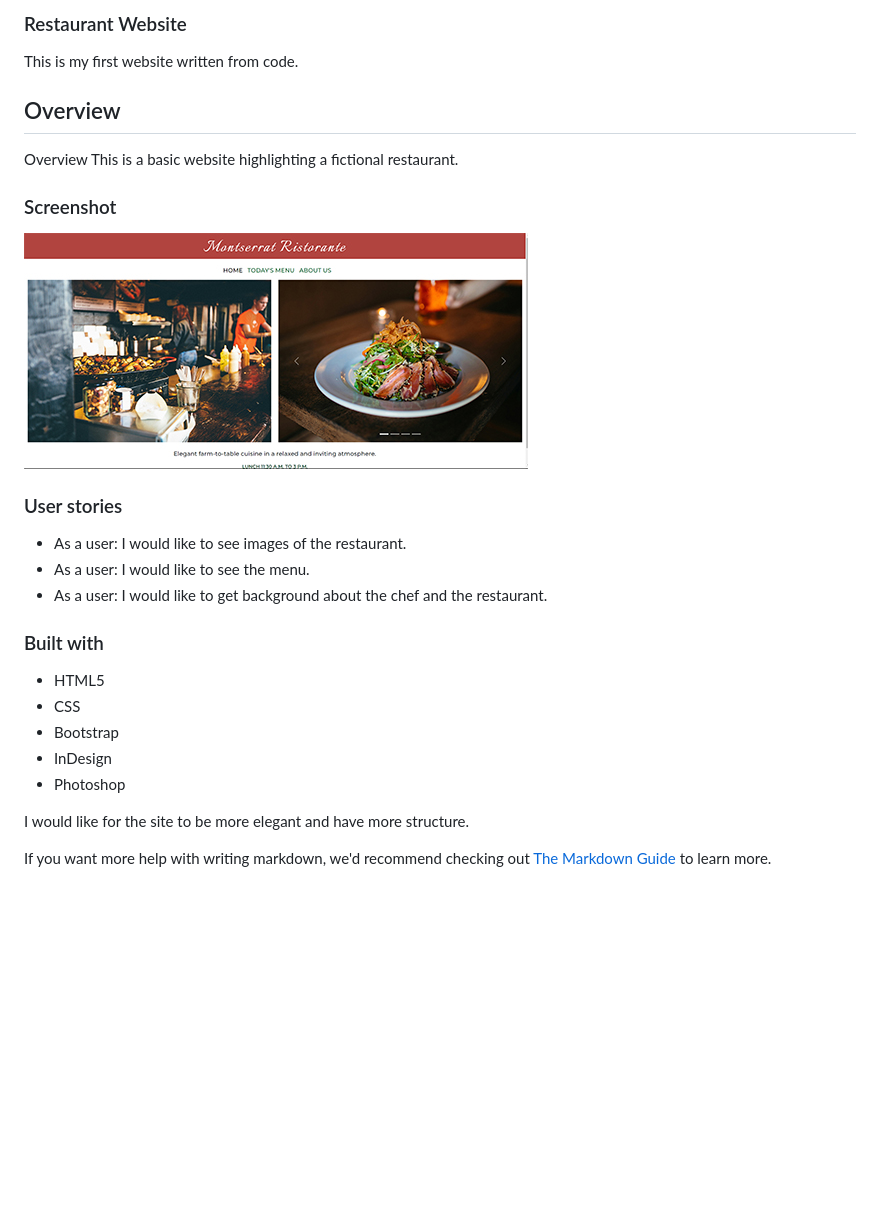
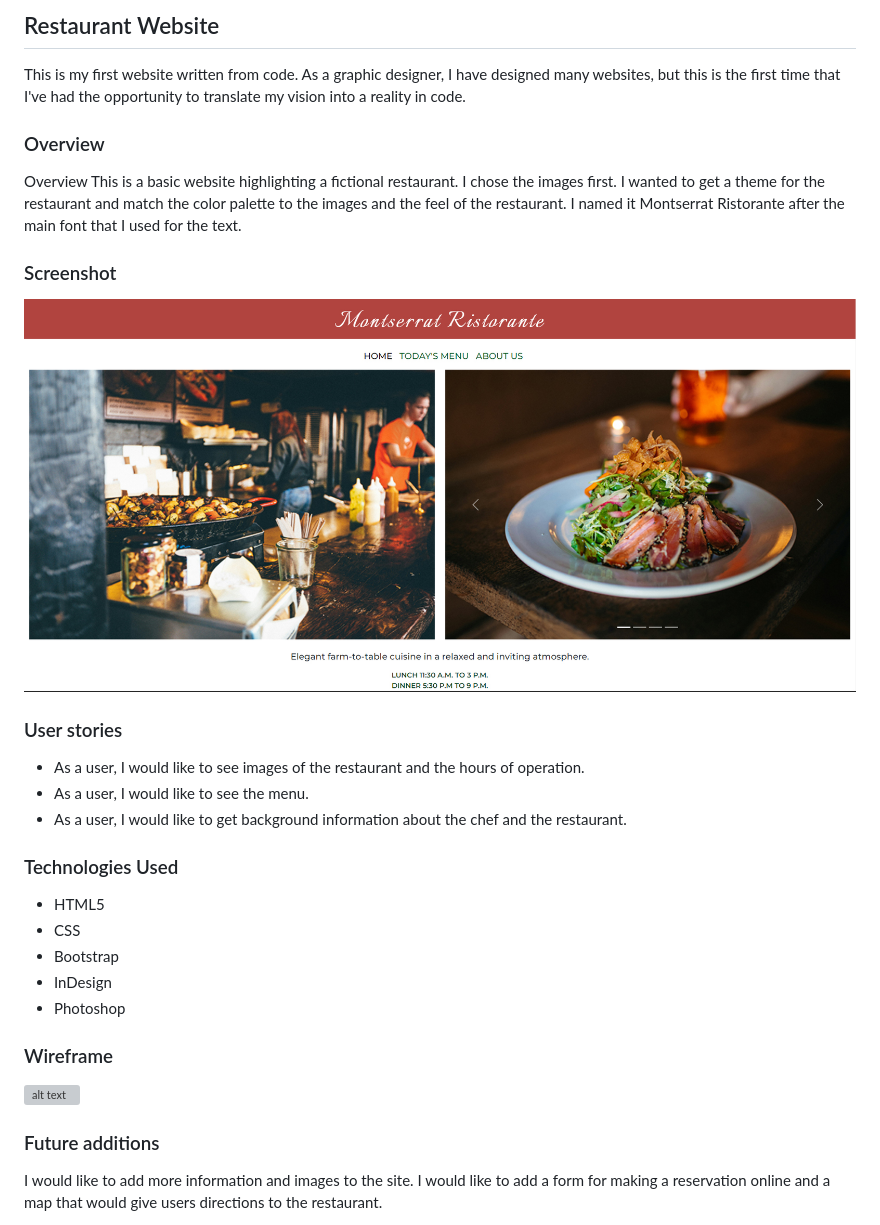
Before and after one commit to ErikaV2291/Project_1, a Markdown page: README.md, the part around the change printed below. Drawn GitHub-style; pictures changed too: ReadMeScreenshot.jpg (deleted), images/LandingPage.jpg (added); blank space fills up the shorter version; grey boxes are pictures that could not be loaded.

Commit message:
more readme changes added images

```diff
--- a/README.md
+++ b/README.md
@@ -1,36 +1,31 @@
- ### Restaurant Website
+ ## Restaurant Website
 
-This is my first website written from code.
+This is my first website written from code. As a graphic designer, I have designed many websites, but this is the first time that I've had the opportunity to translate my vision into a reality in code.
 
-
-
-## Overview
+### Overview
 Overview
-This is a basic website highlighting a fictional restaurant.
+This is a basic website highlighting a fictional restaurant. I chose the images first. I wanted to get a theme for the restaurant and match the color palette to the images and the feel of the restaurant. I named it Montserrat Ristorante after the main font that I used for the text.
 
 ### Screenshot
-![alt text](ReadMeScreenshot.jpg)
-
-
-
+![alt text](images/LandingPage.jpg)
 
 ### User stories
- - As a user: I would like to see images of the restaurant.
- - As a user: I would like to see the menu.
- - As a user: I would like to get background about the chef and the restaurant.
+ - As a user, I would like to see images of the restaurant and the hours of operation.
+ - As a user, I would like to see the menu.
+ - As a user, I would like to get background information about the chef and the restaurant.
 
-### Built with
+### Technologies Used
 - HTML5
 - CSS
 - Bootstrap
 - InDesign
 - Photoshop
 
-
-I would like for the site to be more elegant and have more structure.
-
-If you want more help with writing markdown, we'd recommend checking out [The Markdown Guide](https://www.markdownguide.org/) to learn more.
+### Wireframe
+![alt text](images/Wireframecomposite.jpg)
 
 
+### Future additions
+I would like to add more information and images to the site. I would like to add a form for making a reservation online and a map that would give users directions to the restaurant.
 
 
```
Also changed, not shown: other parts of README.md (+1 -2 lines), images/bricks.jpg (deleted), images/screenshot_small.jpg (deleted), 1 other file.
